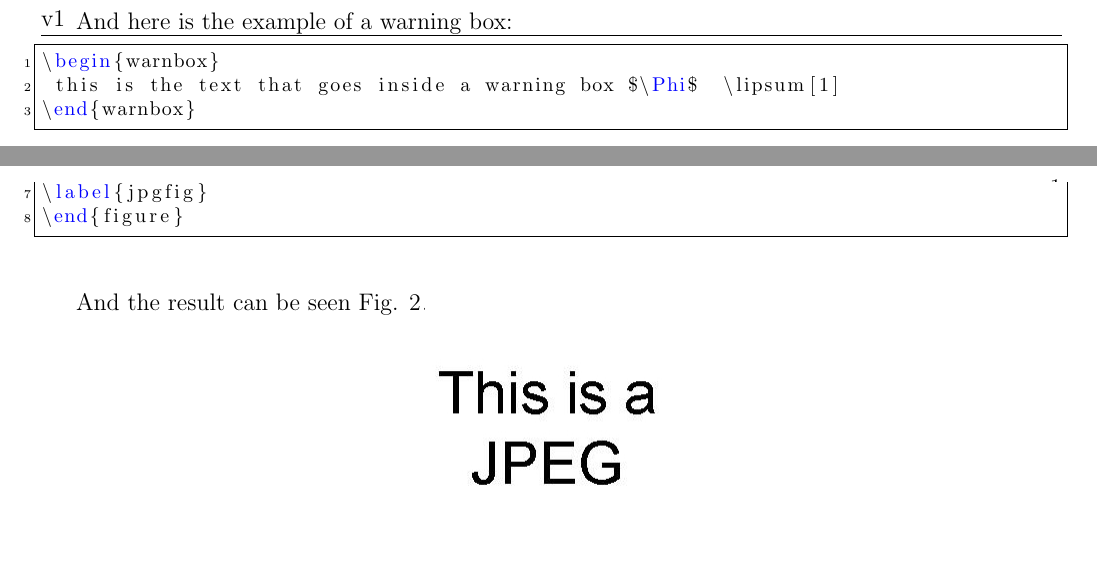
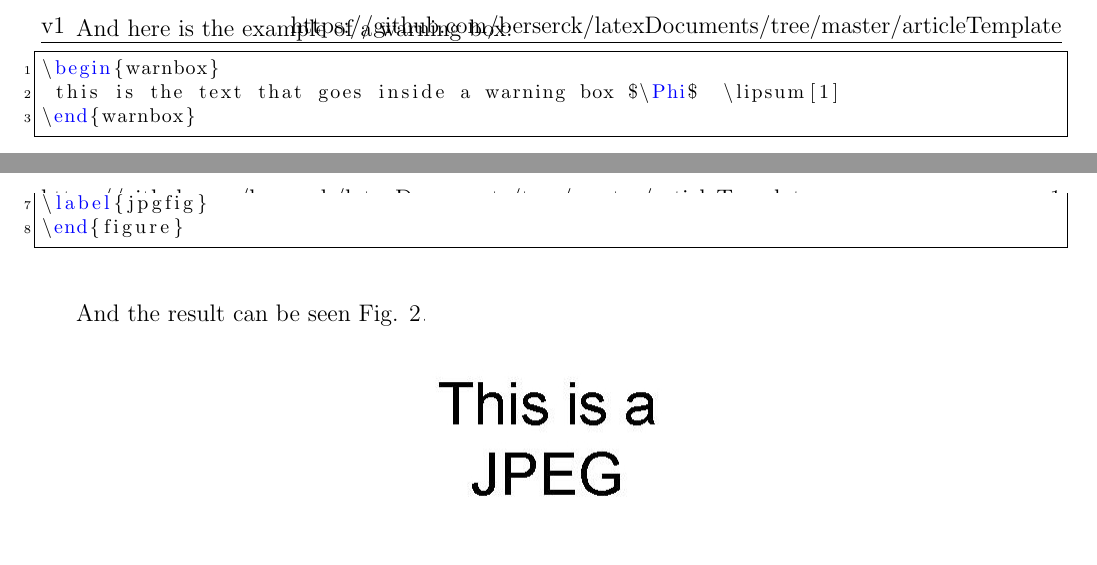
Before and after one commit to berserck/latexDocuments, a LaTeX paper (articleTemplate/articleTemplate.tex): two parts of pages 2 and 3 of 6, joined at a grey line, cut so that both start at the same text. Compiled offline with pdfLaTeX.

Commit message:
Added url to github to document

```diff
--- a/articleTemplate/articleTemplate.tex
+++ b/articleTemplate/articleTemplate.tex
@@ -144,7 +144,7 @@
 \newcommand{\authorinfo}{Pedro  Parracho}
 \newcommand{\authoremail}{ pedro.parracho@gmail.com}
 %fill documentation location
-\newcommand{\docurl}{}
+\newcommand{\docurl}{https://github.com/berserck/latexDocuments/tree/master/articleTemplate}
  %update the version
  \newcommand{\docver}{v1}
  \newcommand{\docsubjectr}{Document Template by Pedro Parracho}
```
Also changed, not shown: articleTemplate/articleTemplate.pdf.
